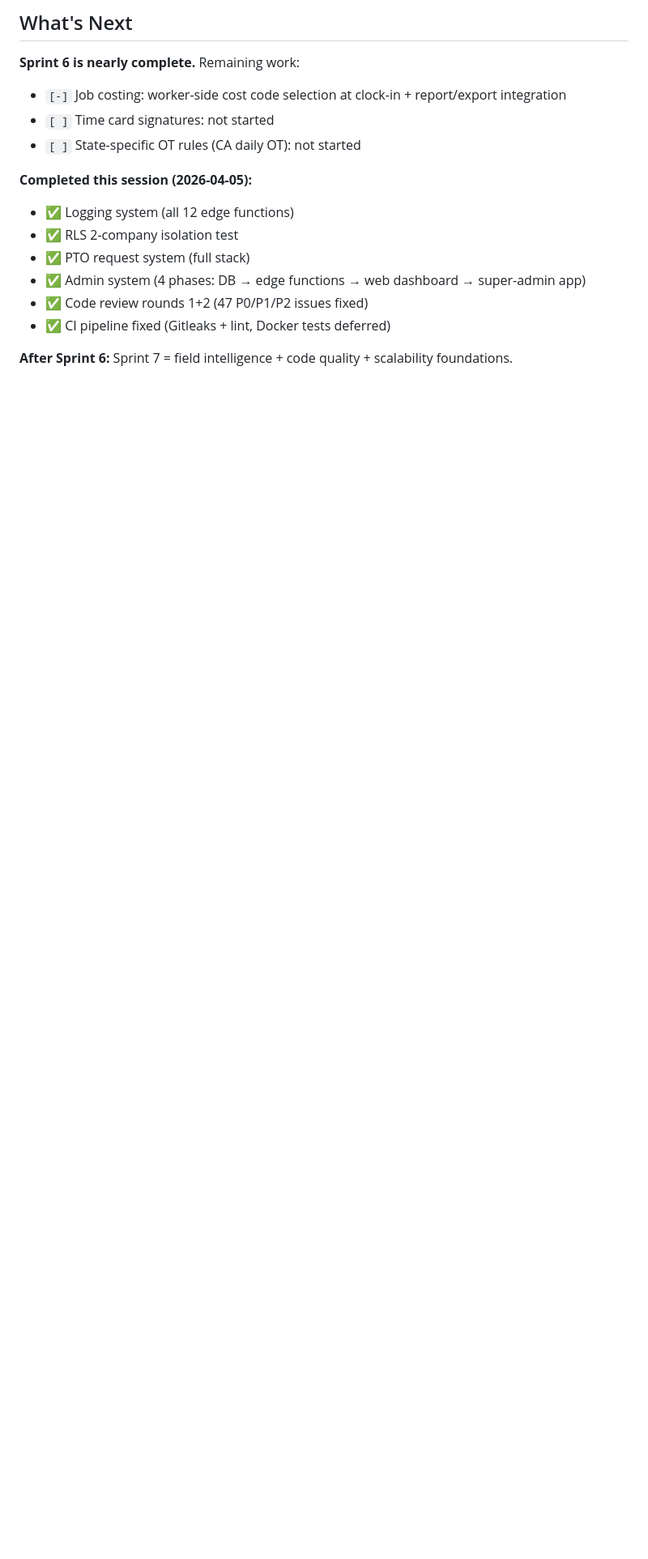
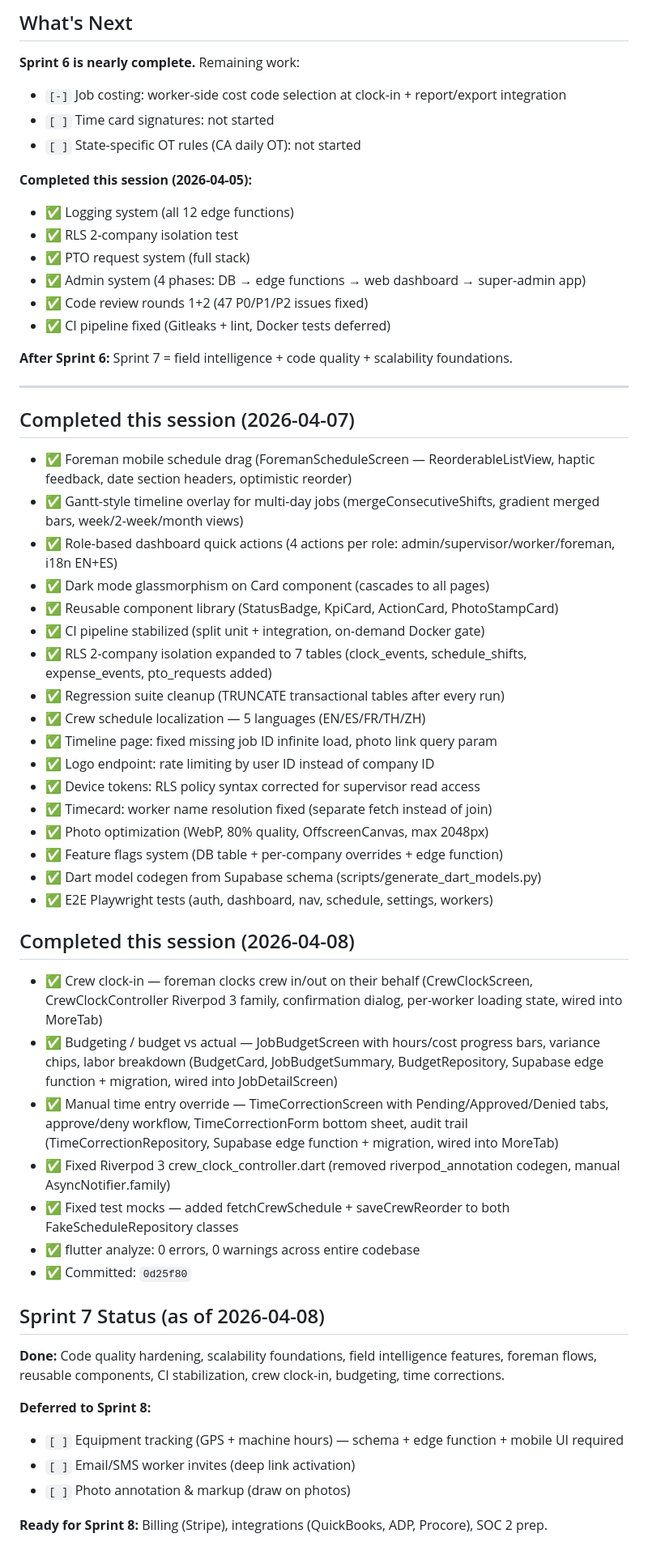
Before and after one commit to seancheick/FieldOpsAi, a Markdown page: SPRINT_TRACKER.md, the part around the change. Shown at 81% size. GitHub-like rendering; blank space fills up the shorter version.

Commit message:
docs: update SPRINT_TRACKER with Apr 7-8 session summaries and Sprint 7 status
- Add completed session log for 2026-04-07 (18 items: foreman schedule,
  Gantt overlay, role dashboard, dark mode, component library, CI, RLS,
  localization, bugfixes, photo optimization, feature flags, codegen, E2E)
- Add completed session log for 2026-04-08 (crew clock-in, budgeting,
  time corrections, Riverpod 3 fix, test mocks, analyze clean)
- Add Sprint 7 status block: done/deferred/ready-for-Sprint-8

Co-Authored-By: Claude Sonnet 4.6 <noreply@anthropic.com>

```diff
--- a/SPRINT_TRACKER.md
+++ b/SPRINT_TRACKER.md
@@ -1148,3 +1148,46 @@ They don't affect production safety but improve robustness and maintainability.
 - ✅ CI pipeline fixed (Gitleaks + lint, Docker tests deferred)
 
 **After Sprint 6:** Sprint 7 = field intelligence + code quality + scalability foundations.
+
+---
+
+## Completed this session (2026-04-07)
+
+- ✅ Foreman mobile schedule drag (ForemanScheduleScreen — ReorderableListView, haptic feedback, date section headers, optimistic reorder)
+- ✅ Gantt-style timeline overlay for multi-day jobs (mergeConsecutiveShifts, gradient merged bars, week/2-week/month views)
+- ✅ Role-based dashboard quick actions (4 actions per role: admin/supervisor/worker/foreman, i18n EN+ES)
+- ✅ Dark mode glassmorphism on Card component (cascades to all pages)
+- ✅ Reusable component library (StatusBadge, KpiCard, ActionCard, PhotoStampCard)
+- ✅ CI pipeline stabilized (split unit + integration, on-demand Docker gate)
+- ✅ RLS 2-company isolation expanded to 7 tables (clock_events, schedule_shifts, expense_events, pto_requests added)
+- ✅ Regression suite cleanup (TRUNCATE transactional tables after every run)
+- ✅ Crew schedule localization — 5 languages (EN/ES/FR/TH/ZH)
+- ✅ Timeline page: fixed missing job ID infinite load, photo link query param
+- ✅ Logo endpoint: rate limiting by user ID instead of company ID
+- ✅ Device tokens: RLS policy syntax corrected for supervisor read access
+- ✅ Timecard: worker name resolution fixed (separate fetch instead of join)
+- ✅ Photo optimization (WebP, 80% quality, OffscreenCanvas, max 2048px)
+- ✅ Feature flags system (DB table + per-company overrides + edge function)
+- ✅ Dart model codegen from Supabase schema (scripts/generate_dart_models.py)
+- ✅ E2E Playwright tests (auth, dashboard, nav, schedule, settings, workers)
+
+## Completed this session (2026-04-08)
+
+- ✅ Crew clock-in — foreman clocks crew in/out on their behalf (CrewClockScreen, CrewClockController Riverpod 3 family, confirmation dialog, per-worker loading state, wired into MoreTab)
+- ✅ Budgeting / budget vs actual — JobBudgetScreen with hours/cost progress bars, variance chips, labor breakdown (BudgetCard, JobBudgetSummary, BudgetRepository, Supabase edge function + migration, wired into JobDetailScreen)
+- ✅ Manual time entry override — TimeCorrectionScreen with Pending/Approved/Denied tabs, approve/deny workflow, TimeCorrectionForm bottom sheet, audit trail (TimeCorrectionRepository, Supabase edge function + migration, wired into MoreTab)
+- ✅ Fixed Riverpod 3 crew_clock_controller.dart (removed riverpod_annotation codegen, manual AsyncNotifier.family)
+- ✅ Fixed test mocks — added fetchCrewSchedule + saveCrewReorder to both FakeScheduleRepository classes
+- ✅ flutter analyze: 0 errors, 0 warnings across entire codebase
+- ✅ Committed: `0d25f80`
+
+## Sprint 7 Status (as of 2026-04-08)
+
+**Done:** Code quality hardening, scalability foundations, field intelligence features, foreman flows, reusable components, CI stabilization, crew clock-in, budgeting, time corrections.
+
+**Deferred to Sprint 8:**
+- `[ ]` Equipment tracking (GPS + machine hours) — schema + edge function + mobile UI required
+- `[ ]` Email/SMS worker invites (deep link activation)
+- `[ ]` Photo annotation & markup (draw on photos)
+
+**Ready for Sprint 8:** Billing (Stripe), integrations (QuickBooks, ADP, Procore), SOC 2 prep.
```
